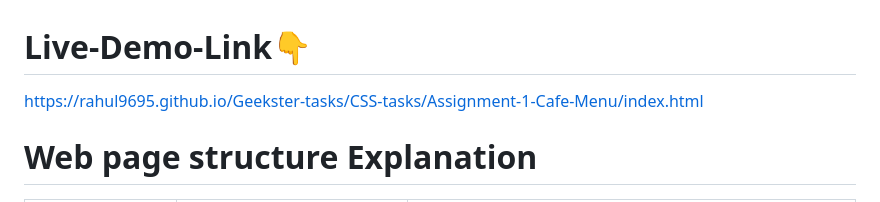
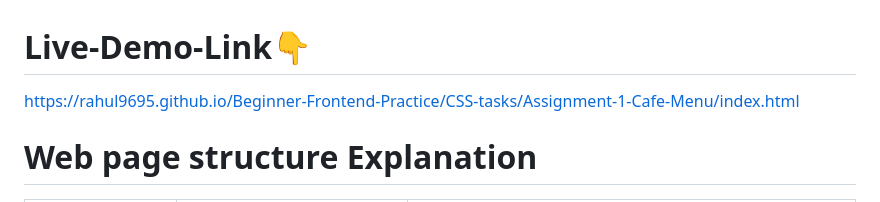
Before and after one commit to rahul9695/Beginner-Frontend-Practice, a Markdown page: CSS-tasks/Assignment-1-Cafe-Menu/readme.md, the part around the change. GitHub-like rendering.

```diff
--- a/CSS-tasks/Assignment-1-Cafe-Menu/readme.md
+++ b/CSS-tasks/Assignment-1-Cafe-Menu/readme.md
@@ -1,5 +1,5 @@
 # Live-Demo-Link👇
-https://rahul9695.github.io/Geekster-tasks/CSS-tasks/Assignment-1-Cafe-Menu/index.html
+https://rahul9695.github.io/Beginner-Frontend-Practice/CSS-tasks/Assignment-1-Cafe-Menu/index.html
 
 # Web page structure Explanation
 | Class            | Property-Value Pairs                           | Explanation                                             |
```
